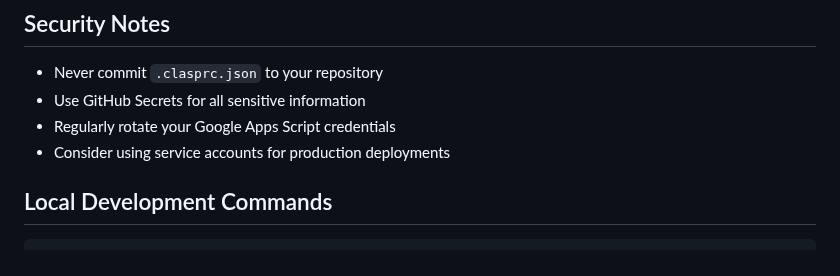
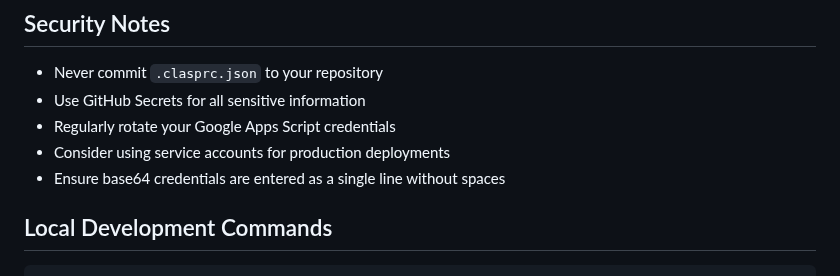
Before and after one commit to OPS-PIvers/OMSBehaviorForm, a Markdown page: SETUP.md, the part around the change. Drawn GitHub-style.

Commit message:
Test automation trigger
Add note about base64 formatting to trigger GitHub Actions workflow test

🤖 Generated with [Claude Code](https://claude.ai/code)

Co-Authored-By: Claude <noreply@anthropic.com>

```diff
--- a/SETUP.md
+++ b/SETUP.md
@@ -117,6 +117,7 @@ The GitHub Action runs on:
 - Use GitHub Secrets for all sensitive information
 - Regularly rotate your Google Apps Script credentials
 - Consider using service accounts for production deployments
+- Ensure base64 credentials are entered as a single line without spaces
 
 ## Local Development Commands
 
```
